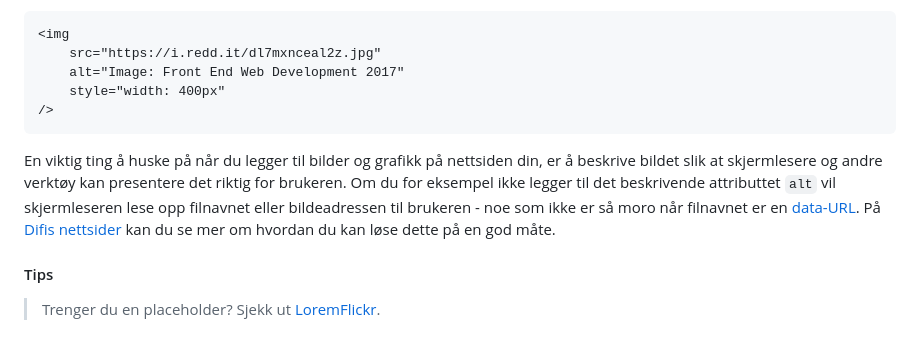
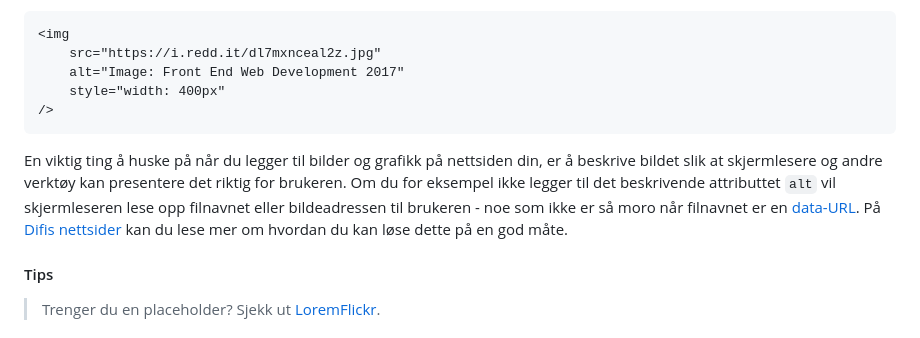
Before and after one commit to bekk/web-intro, a Markdown page: 02-html/04-bilder.md, the part around the change. Drawn GitHub-style.

````diff
--- a/02-html/04-bilder.md
+++ b/02-html/04-bilder.md
@@ -11,7 +11,7 @@ Bilder representeres med taggen `img` i HTML:
 />
 ```
 
-En viktig ting å huske på når du legger til bilder og grafikk på nettsiden din, er å beskrive bildet slik at skjermlesere og andre verktøy kan presentere det riktig for brukeren. Om du for eksempel ikke legger til det beskrivende attributtet `alt` vil skjermleseren lese opp filnavnet eller bildeadressen til brukeren - noe som ikke er så moro når filnavnet er en [data-URL](https://tools.ietf.org/html/rfc2397). På [Difis  nettsider](https://uu.difi.no/krav-og-regelverk/losningsforslag-web/bilder-og-grafikk) kan du se mer om hvordan du kan løse dette på en god måte.
+En viktig ting å huske på når du legger til bilder og grafikk på nettsiden din, er å beskrive bildet slik at skjermlesere og andre verktøy kan presentere det riktig for brukeren. Om du for eksempel ikke legger til det beskrivende attributtet `alt` vil skjermleseren lese opp filnavnet eller bildeadressen til brukeren - noe som ikke er så moro når filnavnet er en [data-URL](https://tools.ietf.org/html/rfc2397). På [Difis  nettsider](https://uu.difi.no/krav-og-regelverk/losningsforslag-web/bilder-og-grafikk) kan du lese mer om hvordan du kan løse dette på en god måte.
 
 #### Tips
 > Trenger du en placeholder? Sjekk ut [LoremFlickr](http://loremflickr.com/).
````
Also changed, not shown: 02-html/05-lenker.md (+8 -2 lines), 02-html/cover.md (+3 -1 lines), resources/devtools.png (added).
